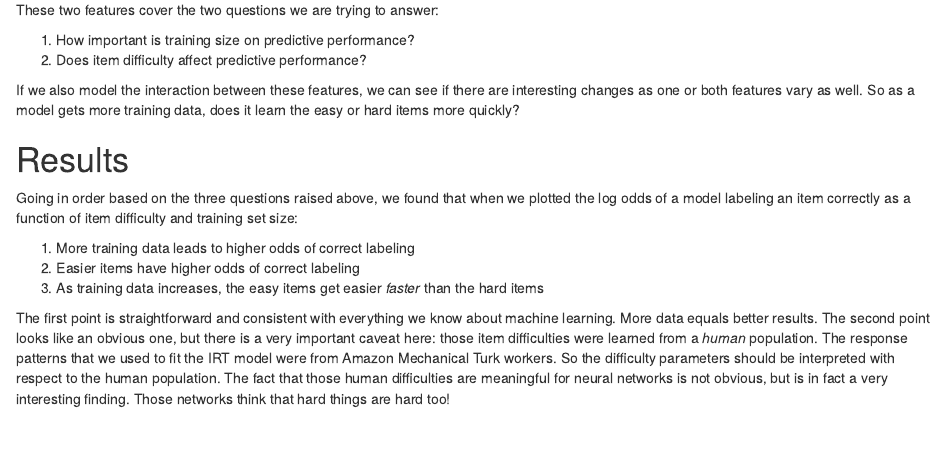
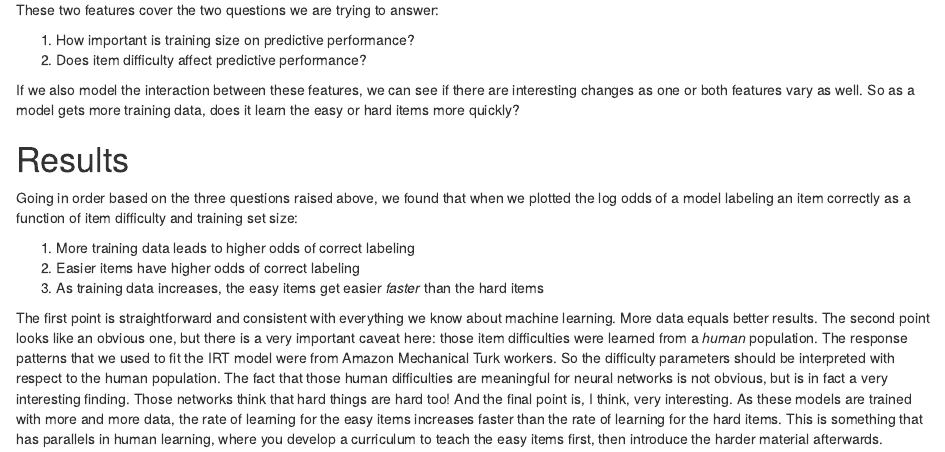
Before and after one commit to jplalor/jplalor.github.io, an R Markdown document (content/emnlp18.Rmd): the page in a window 1100 px wide, from 1010 px down. Rendered offline with R 4.5, knitr and Pandoc, with nearby package versions; drawn as R Markdown's standard HTML page in place of the format the file asks for.

Commit message:
more writing

```diff
--- a/content/emnlp18.Rmd
+++ b/content/emnlp18.Rmd
@@ -84,3 +84,6 @@ The response patterns that we used to fit the IRT model were from Amazon Mechani
 So the difficulty parameters should be interpreted with respect to the human population.
 The fact that those human difficulties are meaningful for neural networks is not obvious, but is in fact a very interesting finding.
 Those networks think that hard things are hard too!
+And the final point is, I think, very interesting.
+As these models are trained with more and more data, the rate of learning for the easy items increases faster than the rate of learning for the hard items.
+This is something that has parallels in human learning, where you develop a curriculum to teach the easy items first, then introduce the harder material afterwards.
```
